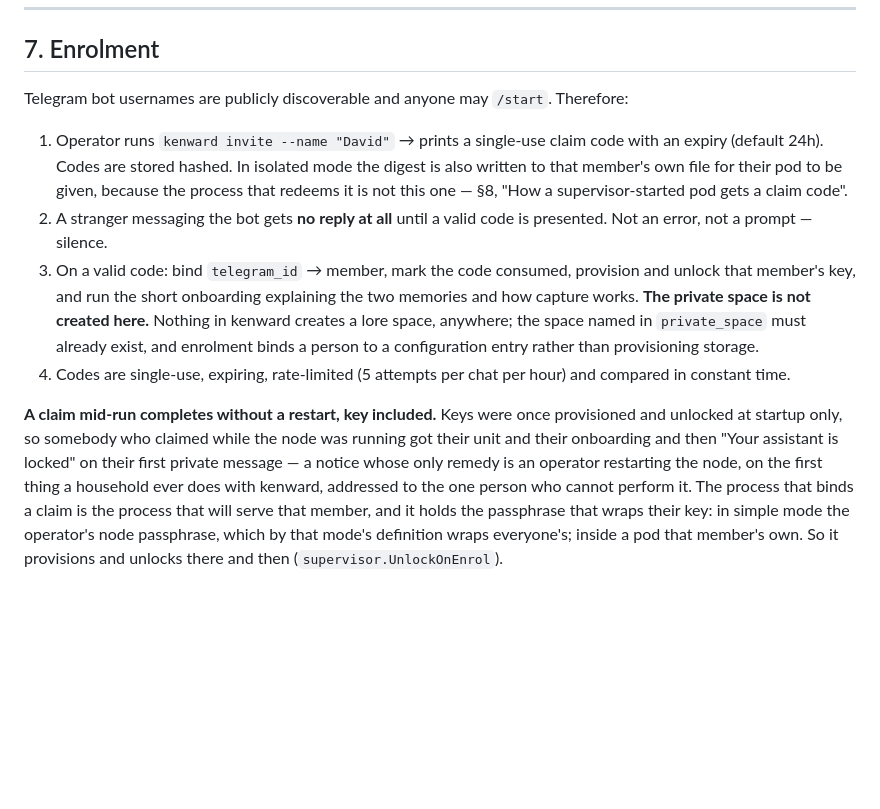
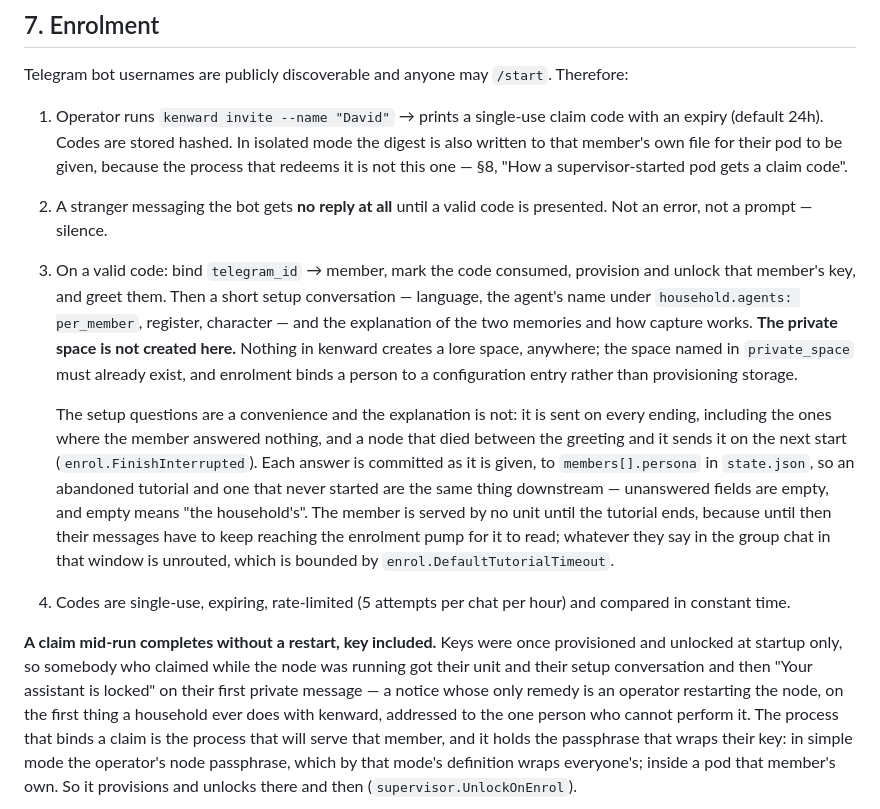
Before and after one commit to BlueHeisenberg/kenward, a Markdown page: docs/IMPLEMENTATION.md, the part around the change. Drawn GitHub-style; blank space fills up the shorter version.

Commit message:
Say what enrolment actually does now
IMPLEMENTATION.md step 3 still described the one-shot onboarding: bind, unlock,
send three messages. It is a greeting, a setup conversation and then the
explanation, the member is served by no unit until it ends, and their answers
land in members[].persona in state.json as they are given.

```diff
--- a/docs/IMPLEMENTATION.md
+++ b/docs/IMPLEMENTATION.md
@@ -1305,17 +1305,29 @@ Telegram bot usernames are publicly discoverable and anyone may `/start`. Theref
 2. A stranger messaging the bot gets **no reply at all** until a valid code is
    presented. Not an error, not a prompt — silence.
 3. On a valid code: bind `telegram_id` → member, mark the code consumed, provision and
-   unlock that member's key, and run the short onboarding explaining the two memories
-   and how capture works. **The private space is not created here.** Nothing in kenward
-   creates a lore space, anywhere; the space named in `private_space` must already
-   exist, and enrolment binds a person to a configuration entry rather than
-   provisioning storage.
+   unlock that member's key, and greet them. Then a short setup conversation — language,
+   the agent's name under `household.agents: per_member`, register, character — and the
+   explanation of the two memories and how capture works. **The private space is not
+   created here.** Nothing in kenward creates a lore space, anywhere; the space named in
+   `private_space` must already exist, and enrolment binds a person to a configuration
+   entry rather than provisioning storage.
+
+   The setup questions are a convenience and the explanation is not: it is sent on every
+   ending, including the ones where the member answered nothing, and a node that died
+   between the greeting and it sends it on the next start
+   (`enrol.FinishInterrupted`). Each answer is committed as it is given, to
+   `members[].persona` in `state.json`, so an abandoned tutorial and one that never
+   started are the same thing downstream — unanswered fields are empty, and empty means
+   "the household's". The member is served by no unit until the tutorial ends, because
+   until then their messages have to keep reaching the enrolment pump for it to read;
+   whatever they say in the group chat in that window is unrouted, which is bounded by
+   `enrol.DefaultTutorialTimeout`.
 4. Codes are single-use, expiring, rate-limited (5 attempts per chat per hour) and
    compared in constant time.
 
 **A claim mid-run completes without a restart, key included.** Keys were once
 provisioned and unlocked at startup only, so somebody who claimed while the node was
-running got their unit and their onboarding and then "Your assistant is locked" on
+running got their unit and their setup conversation and then "Your assistant is locked" on
 their first private message — a notice whose only remedy is an operator restarting the
 node, on the first thing a household ever does with kenward, addressed to the one
 person who cannot perform it. The process that binds a claim is the process that will
```
